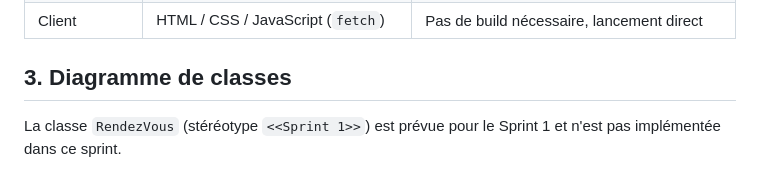
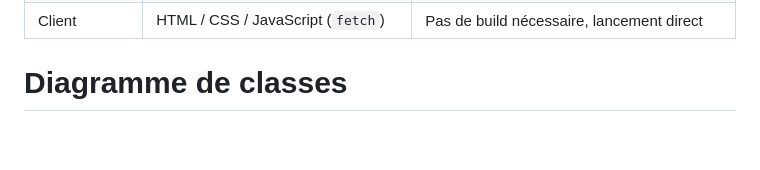
Before and after one commit to mbianytabs/ACL2026-ChronoSquad, a Markdown page: sprint0/conception.md, the part around one of its changes. Drawn GitHub-style; blank space fills up the shorter version.

Commit message:
Update diagramme de classe conception.md

````diff
--- a/sprint0/conception.md
+++ b/sprint0/conception.md
@@ -75,9 +75,7 @@ flowchart LR
 | Écriture fichiers | Écriture dans un fichier temporaire puis `rename` | Évite de corrompre les données si le serveur s'arrête pendant une écriture |
 | Client | HTML / CSS / JavaScript (`fetch`) | Pas de build nécessaire, lancement direct |
 
-## 3. Diagramme de classes
-
-La classe `RendezVous` (stéréotype `<<Sprint 1>>`) est prévue pour le Sprint 1 et n'est pas implémentée dans ce sprint.
+# Diagramme de classes
 
 ```mermaid
 classDiagram
````
Also changed, not shown: other parts of sprint0/conception.md (+115 -67 lines).
